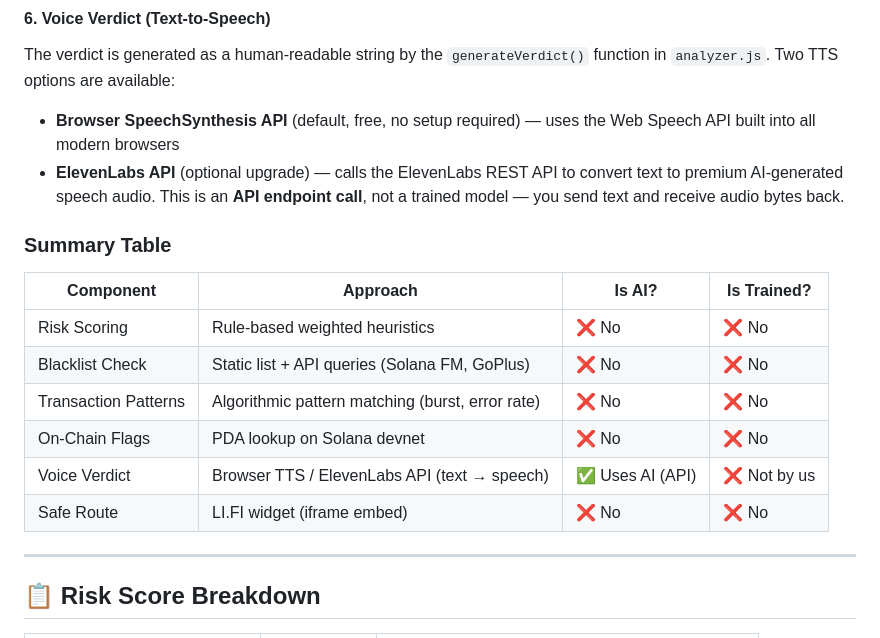
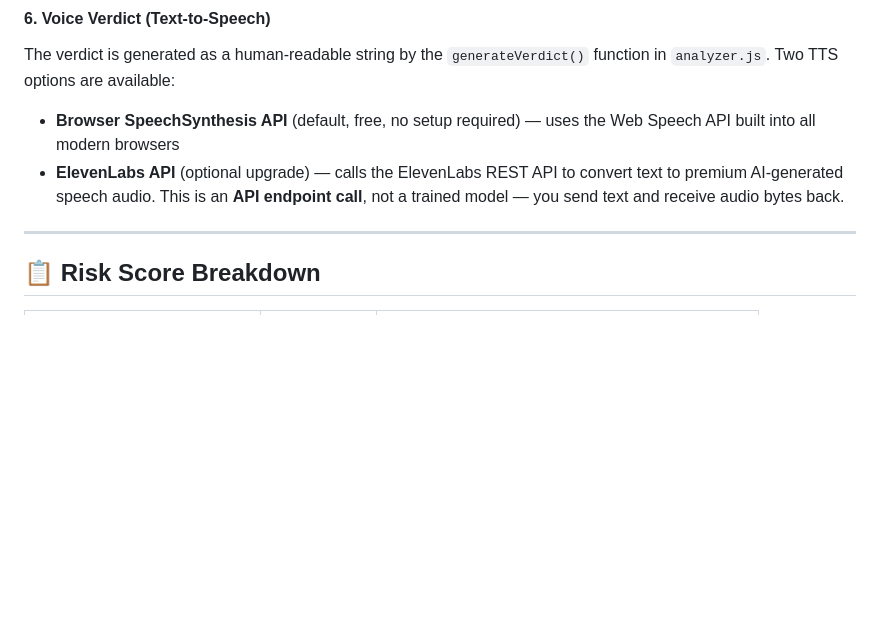
Before and after one commit to foziamohammed/solshield, a Markdown page: README.md, the part around the change. Rendered like a GitHub page; blank space fills up the shorter version.

```diff
--- a/README.md
+++ b/README.md
@@ -138,17 +138,6 @@ The verdict is generated as a human-readable string by the `generateVerdict()` f
 
 - **Browser SpeechSynthesis API** (default, free, no setup required) — uses the Web Speech API built into all modern browsers
 - **ElevenLabs API** (optional upgrade) — calls the ElevenLabs REST API to convert text to premium AI-generated speech audio. This is an **API endpoint call**, not a trained model — you send text and receive audio bytes back.
-
-### Summary Table
-
-| Component | Approach | Is AI? | Is Trained? |
-|---|---|---|---|
-| Risk Scoring | Rule-based weighted heuristics | ❌ No | ❌ No |
-| Blacklist Check | Static list + API queries (Solana FM, GoPlus) | ❌ No | ❌ No |
-| Transaction Patterns | Algorithmic pattern matching (burst, error rate) | ❌ No | ❌ No |
-| On-Chain Flags | PDA lookup on Solana devnet | ❌ No | ❌ No |
-| Voice Verdict | Browser TTS / ElevenLabs API (text → speech) | ✅ Uses AI (API) | ❌ Not by us |
-| Safe Route | LI.FI widget (iframe embed) | ❌ No | ❌ No |
 
 ---
 
```
